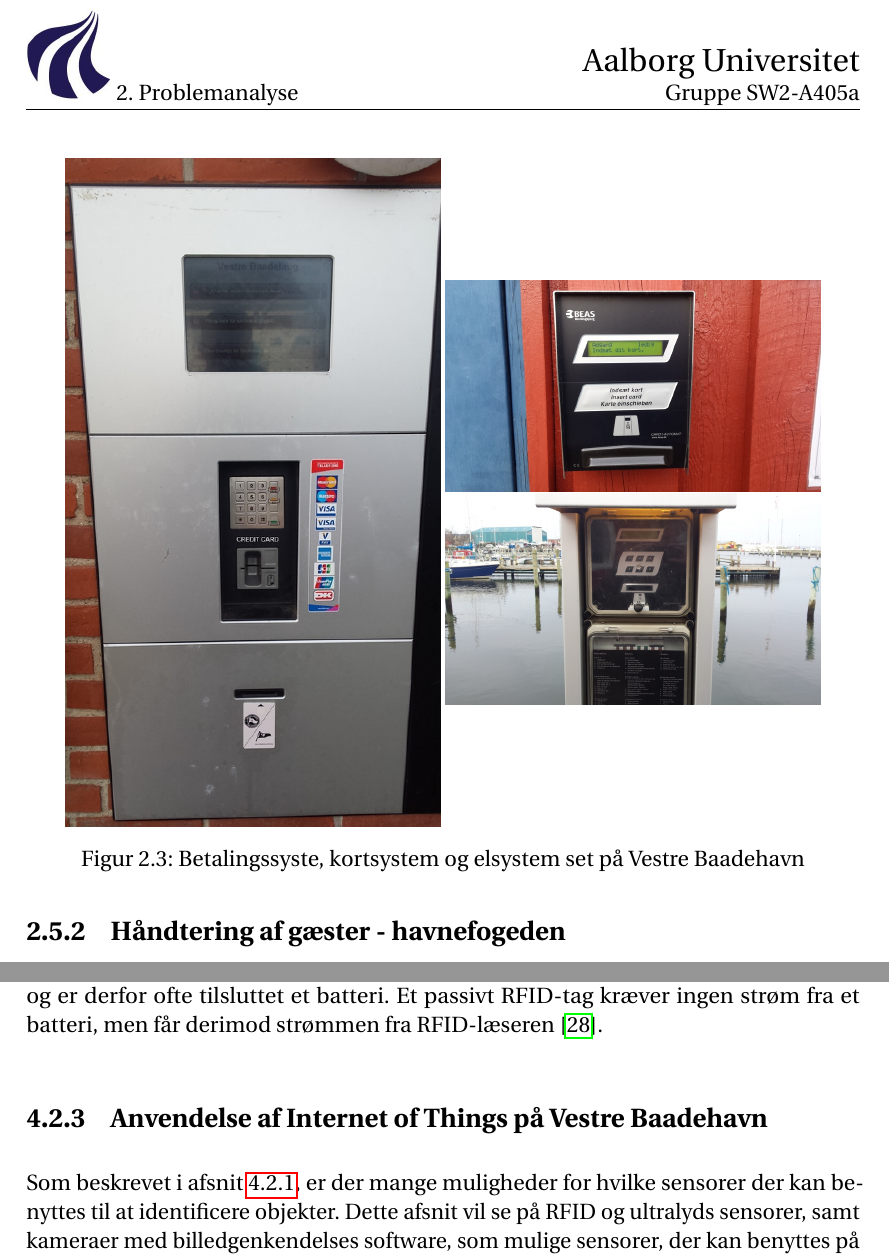
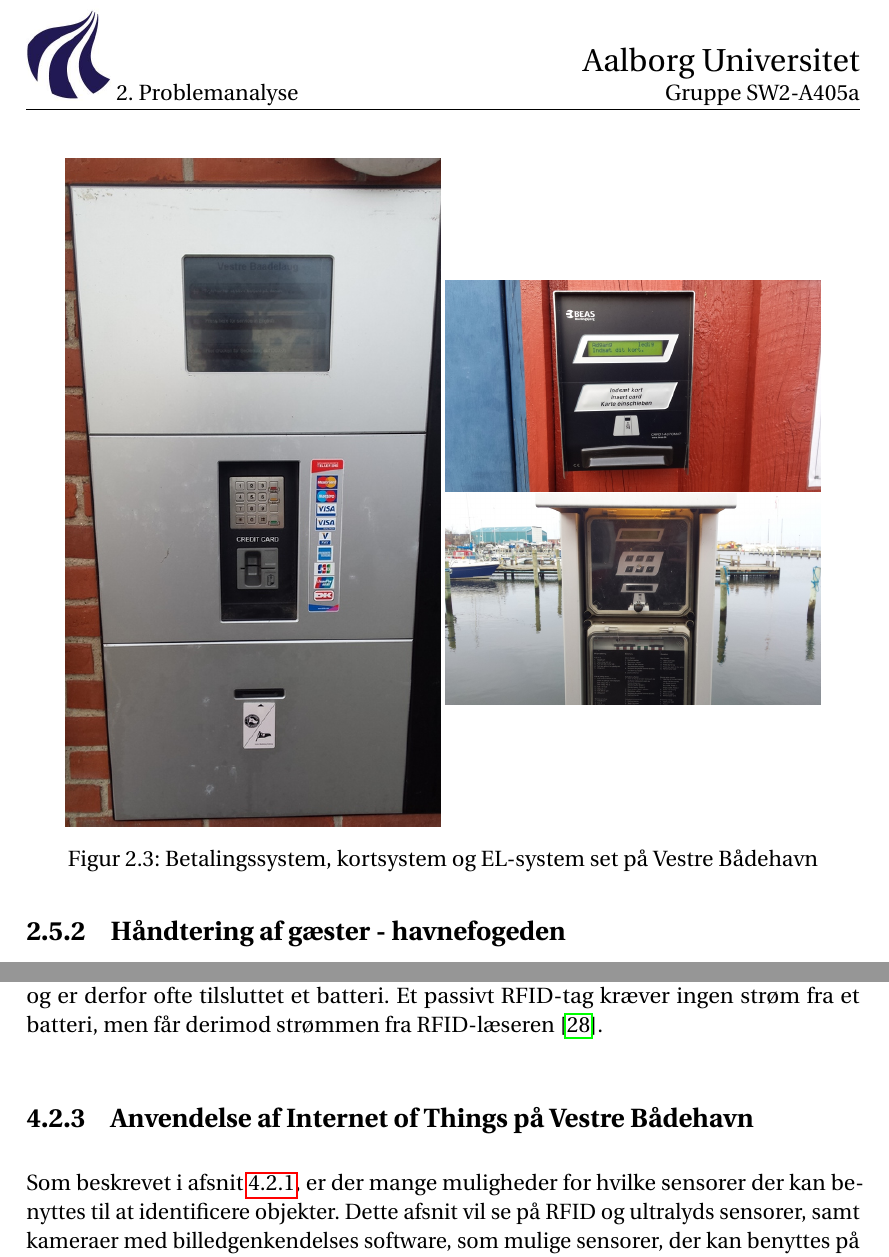
Before and after one commit to zanderdk/P2, a LaTeX thesis (Rapport/master.tex, which reads Rapport/chapters/Teori/internet_of_things.tex, Rapport/chapters/problemanalyse/teknologi.tex): two parts of pages 26 and 42 of 86, joined at a grey line, cut so that both start at the same text. Compiled offline with pdfLaTeX.

Commit message:
mindre baadehavn mere bådehavn

```diff
--- a/Rapport/chapters/Teori/internet_of_things.tex
+++ b/Rapport/chapters/Teori/internet_of_things.tex
@@ -23,10 +23,10 @@ Den sidste vision der beskrives her, \enquote{Semantic oriented}, omhandler hvor
 \subsection{RFID}
 RFID står for Radio Frequency IDentification, og som navnet antyder kan teknologien identificere objekter ved hjælp af radio frekvenser. Et RFID-tag, er en lille chip der indeholder en antenne, og en lille mængde data. Et objekt med et RFID-tag er nu \enquote{tagget}, og data om objektet kan læses ved hjælp af en RFID læser. Man kategoriserer typisk RFID-tags i passive og aktive. Et aktivt RFID-tag kræver strøm for at blive læst, og er derfor ofte tilsluttet et batteri. Et passivt RFID-tag kræver ingen strøm fra et batteri, men får derimod strømmen fra RFID-læseren \cite{want2006rfid}.
 
-\subsection{Anvendelse af Internet of Things på Vestre Baadehavn}
+\subsection{Anvendelse af Internet of Things på Vestre Bådehavn}
 \label{sub:iot_vestre_baadehavn}
 
-Som beskrevet i \cref{sub:iot_koncept}, er der mange muligheder for hvilke sensorer der kan benyttes til at identificere objekter. Dette afsnit vil se på RFID og ultralyds sensorer, samt kameraer med billedgenkendelses software, som mulige sensorer, der kan benyttes på en havn som Vestre Baadehavn.
+Som beskrevet i \cref{sub:iot_koncept}, er der mange muligheder for hvilke sensorer der kan benyttes til at identificere objekter. Dette afsnit vil se på RFID og ultralyds sensorer, samt kameraer med billedgenkendelses software, som mulige sensorer, der kan benyttes på en havn som Vestre Bådehavn.
 
 Lad os antage at alle både er blevet tagget med passive RFID-tags, sådan at de hver har en unik identifikation. Passive RFID-tags vægles da de er billige, og kan sidde på både uden nogen direkte afhængighed af elektricitet. Derudover kan hver vandlejeplads registrere, ved hjælp af en sensor, hvorvidt vandlejepladsen er optaget. Hvis der ligger en båd, kan en anden sensor også se hvem der ejer båden.
 
--- a/Rapport/chapters/problemanalyse/teknologi.tex
+++ b/Rapport/chapters/problemanalyse/teknologi.tex
@@ -19,7 +19,7 @@ Billetsystemet giver mulighed for at optanke et kort, eller bestille en dagsbill
     \includegraphics[width=\textwidth]{vb_kortsystem.jpg}
     \includegraphics[width=\textwidth]{vb_elsystem.jpg}
   \end{minipage}
-    \caption{Betalingssyste, kortsystem og elsystem set på Vestre Baadehavn}
+    \caption{Betalingssystem, kortsystem og EL-system set på Vestre Bådehavn}
     \label{fig:vb_systemer}
 \end{figure}
 
```
